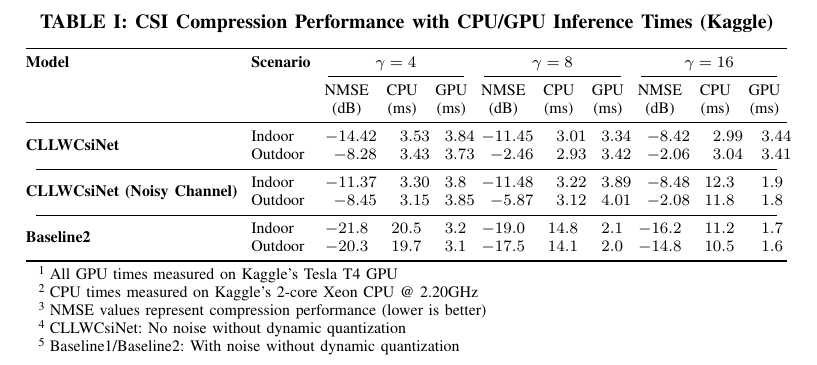
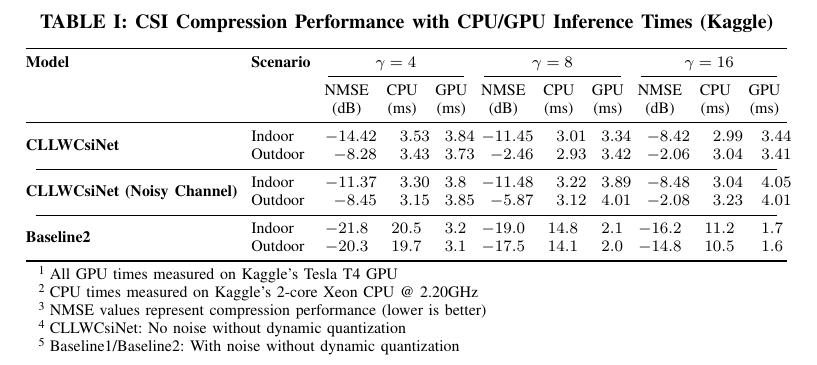
Before and after one commit to FardadAnsari/Paper-revision, a LaTeX paper (CLLWCsiNet_for_different_scenarios.tex): part of the page, cut so that both start at the same text. Compiled offline with pdfLaTeX.

Commit message:
txs auto checkin

```diff
--- a/CLLWCsiNet_for_different_scenarios.tex
+++ b/CLLWCsiNet_for_different_scenarios.tex
@@ -37,8 +37,8 @@
 				& Outdoor & -8.28 & 3.43 & 3.73 & -2.46 & 2.93 & 3.42 & -2.06 & 3.04 & 3.41 \\
 				\cmidrule(lr){1-11}
 				\multirow{2}{*}{\textbf{CLLWCsiNet (Noisy Channel)}}
-				& Indoor & -11.37 & 3.30 & 3.8 & -11.48 & 3.22 & 3.89 & -8.48 & 12.3 & 1.9 \\
-				& Outdoor & -8.45 & 3.15 & 3.85 & -5.87 & 3.12 & 4.01 & -2.08 & 11.8 & 1.8 \\
+				& Indoor & -11.37 & 3.30 & 3.8 & -11.48 & 3.22 & 3.89 & -8.48 & 3.04 & 4.05 \\
+				& Outdoor & -8.45 & 3.15 & 3.85 & -5.87 & 3.12 & 4.01 & -2.08 & 3.23 & 4.01 \\
 				\cmidrule(lr){1-11}
 				\multirow{2}{*}{\textbf{Baseline2}}
 				& Indoor & -21.8 & 20.5 & 3.2 & -19.0 & 14.8 & 2.1 & -16.2 & 11.2 & 1.7 \\
```
